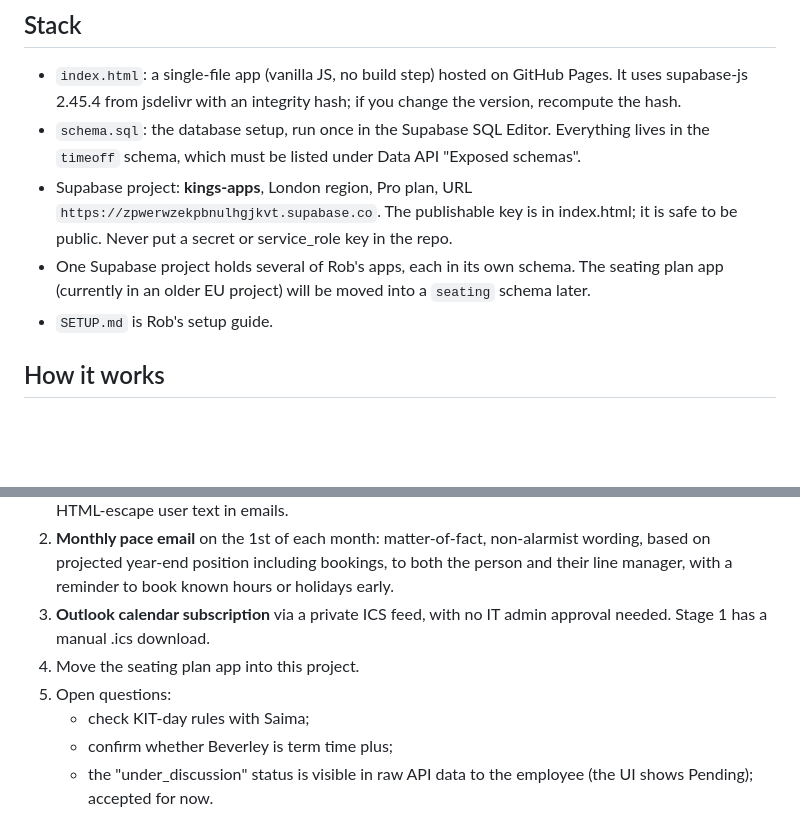
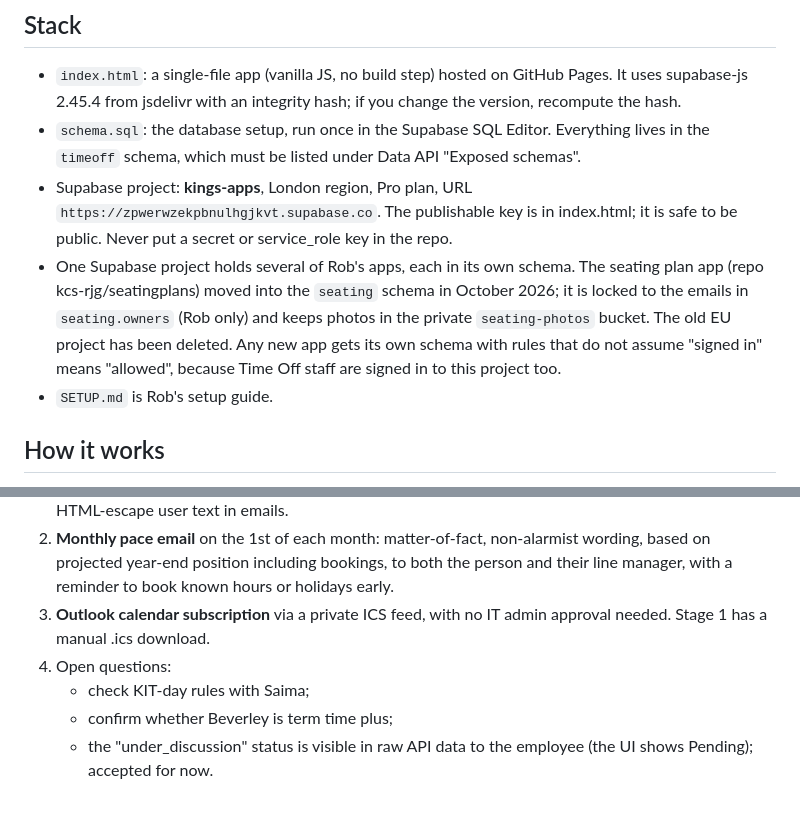
Before and after one commit to kcs-rjg/time-off, a Markdown page: CLAUDE.md, 2 parts joined by grey strips. Rendered like a GitHub page; blank space fills up the shorter version.

```diff
--- a/CLAUDE.md
+++ b/CLAUDE.md
@@ -14,7 +14,7 @@ A staff time-off web app for Rob Gorrie (Deputy Head, Futures & Communities, Kin
 - `index.html`: a single-file app (vanilla JS, no build step) hosted on GitHub Pages. It uses supabase-js 2.45.4 from jsdelivr with an integrity hash; if you change the version, recompute the hash.
 - `schema.sql`: the database setup, run once in the Supabase SQL Editor. Everything lives in the `timeoff` schema, which must be listed under Data API "Exposed schemas".
 - Supabase project: **kings-apps**, London region, Pro plan, URL `https://zpwerwzekpbnulhgjkvt.supabase.co`. The publishable key is in index.html; it is safe to be public. Never put a secret or service_role key in the repo.
-- One Supabase project holds several of Rob's apps, each in its own schema. The seating plan app (currently in an older EU project) will be moved into a `seating` schema later.
+- One Supabase project holds several of Rob's apps, each in its own schema. The seating plan app (repo kcs-rjg/seatingplans) moved into the `seating` schema in October 2026; it is locked to the emails in `seating.owners` (Rob only) and keeps photos in the private `seating-photos` bucket. The old EU project has been deleted. Any new app gets its own schema with rules that do not assume "signed in" means "allowed", because Time Off staff are signed in to this project too.
 - `SETUP.md` is Rob's setup guide.
 
 ## How it works
@@ -45,8 +45,7 @@ Stage 1 was tested against a local Postgres 16 with stubbed Supabase roles and `
 1. **Email sending.** Rob is buying a new domain for now (perhaps moving later to timeoff@kcs.org.uk or a KingsFutures domain). Set up Resend (or similar) with DNS records, configure Supabase Auth custom SMTP so sign-in links reach all staff, and add an edge function plus a schedule to send the outbox. HTML-escape user text in emails.
 2. **Monthly pace email** on the 1st of each month: matter-of-fact, non-alarmist wording, based on projected year-end position including bookings, to both the person and their line manager, with a reminder to book known hours or holidays early.
 3. **Outlook calendar subscription** via a private ICS feed, with no IT admin approval needed. Stage 1 has a manual .ics download.
-4. Move the seating plan app into this project.
-5. Open questions:
+4. Open questions:
    - check KIT-day rules with Saima;
    - confirm whether Beverley is term time plus;
    - the "under_discussion" status is visible in raw API data to the employee (the UI shows Pending); accepted for now.
```
